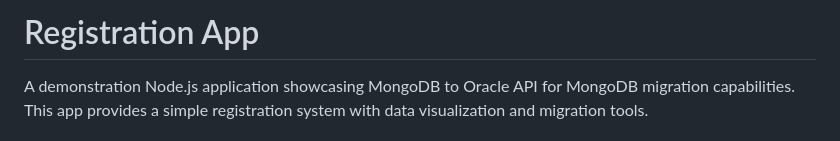
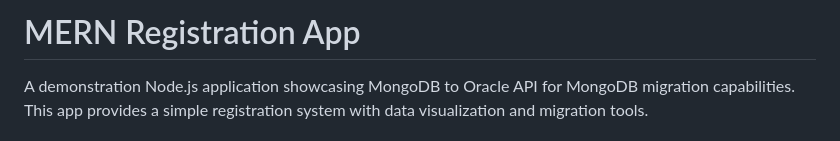
Before and after one commit to oramatt/registration-app, a Markdown page: README.md, the part around the change. Drawn GitHub-style.

```diff
--- a/README.md
+++ b/README.md
@@ -1,4 +1,4 @@
-# Registration App
+# MERN Registration App
 
 A demonstration Node.js application showcasing MongoDB to Oracle API for MongoDB migration capabilities. This app provides a simple registration system with data visualization and migration tools.
 
```
